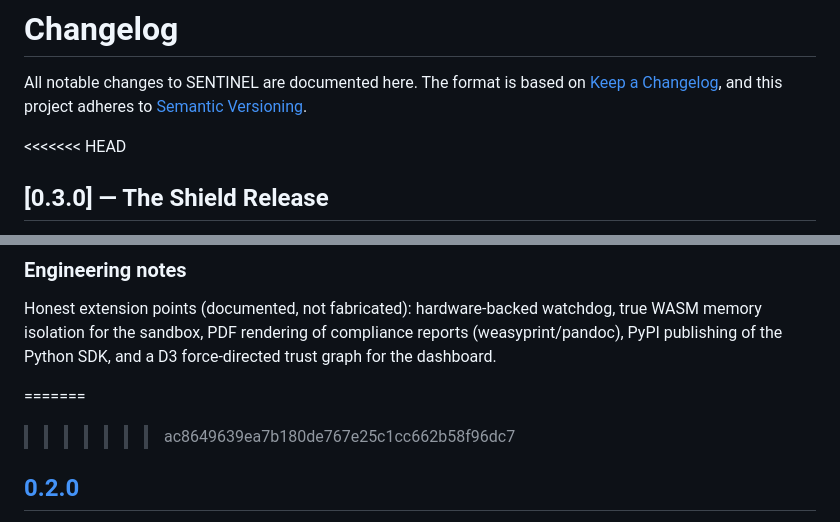
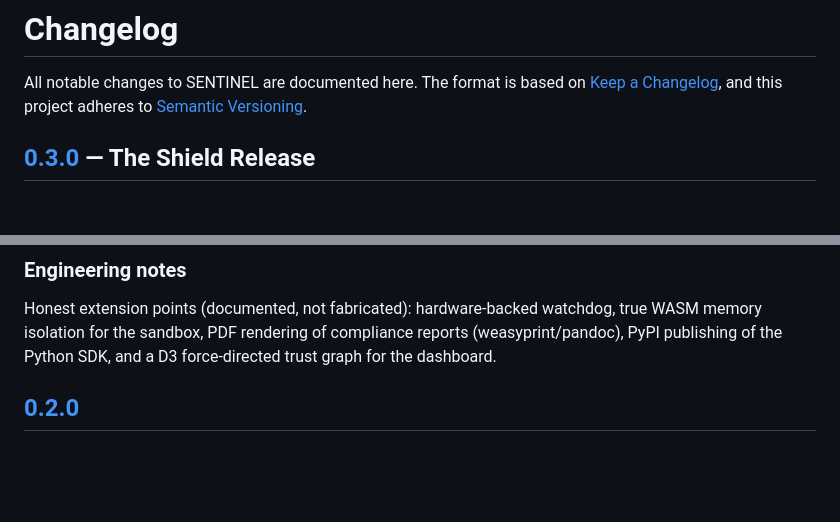
Before and after one commit to byte271/Sentinel, a Markdown page: CHANGELOG.md, 2 parts joined by grey strips. Drawn GitHub-style; blank space fills up the shorter version.

```diff
--- a/CHANGELOG.md
+++ b/CHANGELOG.md
@@ -4,7 +4,6 @@ All notable changes to SENTINEL are documented here. The format is based on
 [Keep a Changelog](https://keepachangelog.com/en/1.1.0/), and this project
 adheres to [Semantic Versioning](https://semver.org/spec/v2.0.0.html).
 
-<<<<<<< HEAD
 ## [0.3.0] — The Shield Release
 
 v0.2.0 made the agent safer from the inside. v0.3.0 moves safety **out-of-band**:
@@ -78,8 +77,6 @@ true WASM memory isolation for the sandbox, PDF rendering of compliance reports
 (weasyprint/pandoc), PyPI publishing of the Python SDK, and a D3 force-directed
 trust graph for the dashboard.
 
-=======
->>>>>>> ac8649639ea7b180de767e25c1cc662b58f96dc7
 ## [0.2.0]
 
 The agent-safety release. v0.1.0 shipped a controlled-execution kernel
```
Also changed, not shown: other parts of CHANGELOG.md (+1 -0 lines).
